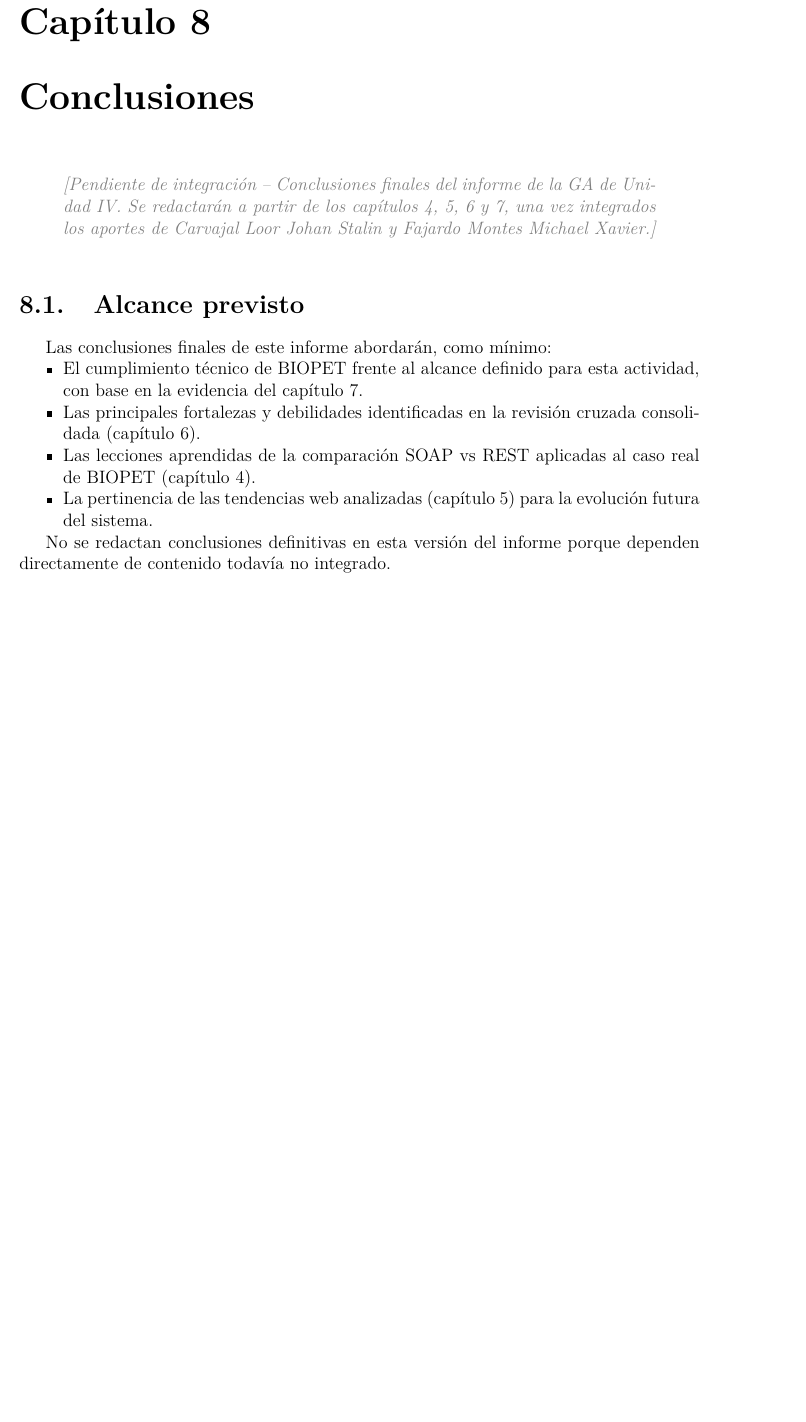
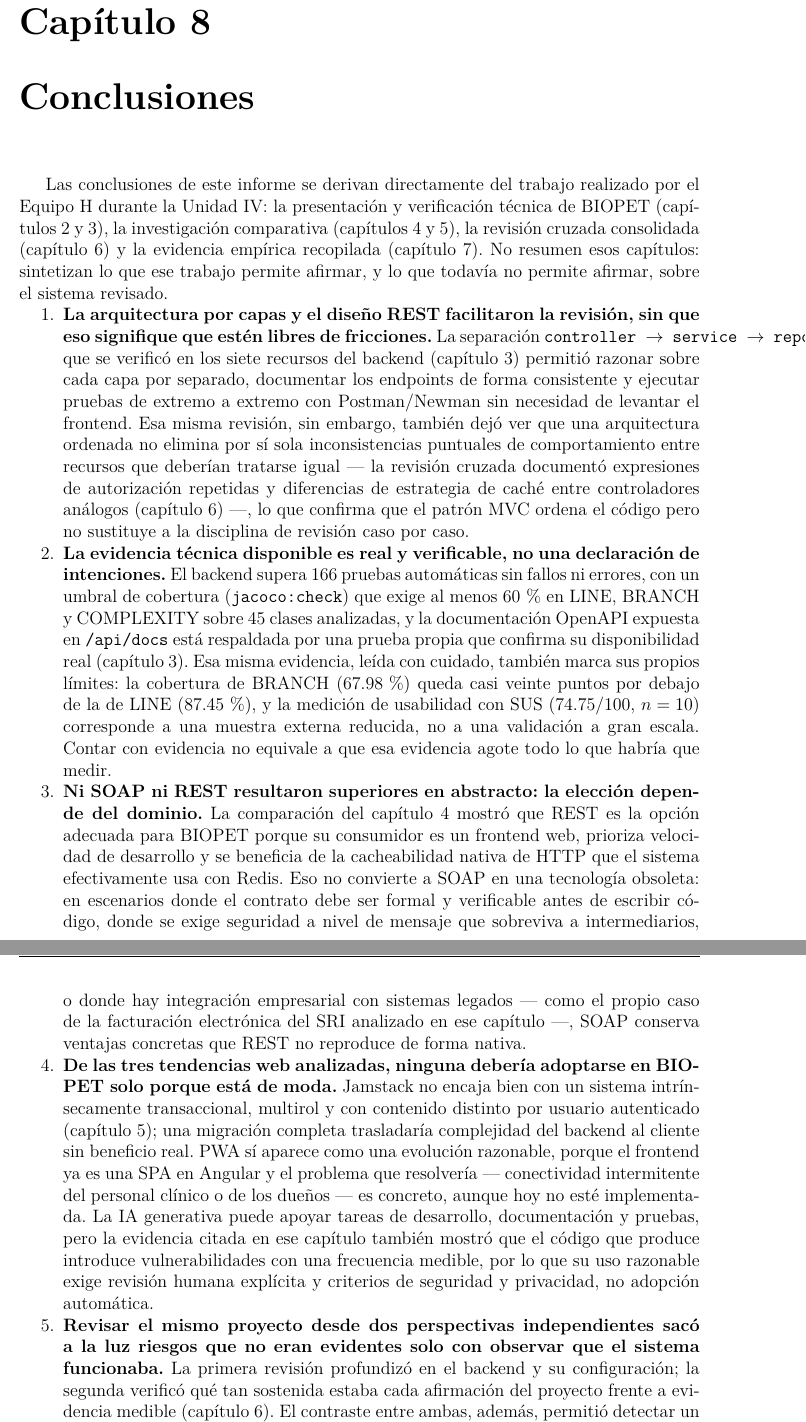
Before and after one commit to Grinjoww/ENTREGA-FINAL-BIOPET, a LaTeX document (docs/u4/informe/main.tex, which reads docs/u4/informe/secciones/08-conclusiones.tex): part of page 29 of 33 before the commit and two parts of pages 29 and 30 of 34 after it, the two joined at a grey line, cut so that both start at the same text, the shorter picture padded with empty space. Compiled offline with pdfLaTeX.

Commit message:
docs(ga): redactar conclusiones finales de Unidad IV

```diff
--- a/docs/u4/informe/secciones/08-conclusiones.tex
+++ b/docs/u4/informe/secciones/08-conclusiones.tex
@@ -1,33 +1,79 @@
 \chapter{Conclusiones}
 \label{cap:conclusiones}
 
-% TODO: redactar las conclusiones finales una vez integrados:
-%   - Capitulo 4 (SOAP vs REST, Carvajal)
-%   - Capitulo 5 (Tendencias web, Fajardo)
-%   - Capitulo 6 (Revision cruzada consolidada, Carvajal + Fajardo)
-%
-% Las conclusiones deben derivarse de esos aportes y de los resultados del
-% capitulo 7, no redactarse de forma independiente ni anticipada.
+Las conclusiones de este informe se derivan directamente del trabajo
+realizado por el \equipoga\ durante la Unidad IV: la presentaci\'on y
+verificaci\'on t\'ecnica de BIOPET (cap\'itulos~\ref{cap:presentacion-pfc}
+y~\ref{cap:mvc-api-rest}), la investigaci\'on comparativa
+(cap\'itulos~\ref{cap:soap-vs-rest} y~\ref{cap:tendencias-web}), la
+revisi\'on cruzada consolidada (cap\'itulo~\ref{cap:revision-cruzada}) y la
+evidencia emp\'irica recopilada (cap\'itulo~\ref{cap:resultados}). No
+resumen esos cap\'itulos: sintetizan lo que ese trabajo permite afirmar, y
+lo que todav\'ia no permite afirmar, sobre el sistema revisado.
 
-\pendienteIntegracion{Conclusiones finales del informe de la GA de Unidad IV. Se redactar\'an a partir de los cap\'itulos~\ref{cap:soap-vs-rest}, \ref{cap:tendencias-web}, \ref{cap:revision-cruzada}\ y~\ref{cap:resultados}, una vez integrados los aportes de Carvajal Loor Johan Stalin y Fajardo Montes Michael Xavier.}
+\begin{enumerate}[nosep]
 
-\section{Alcance previsto}
-\label{sec:conclusiones-alcance}
+\item \textbf{La arquitectura por capas y el dise\~no REST facilitaron la
+revisi\'on, sin que eso signifique que est\'en libres de fricciones.} La
+separaci\'on \texttt{controller~$\to$~service~$\to$~repository} que se
+verific\'o en los siete recursos del backend (cap\'itulo~\ref{cap:mvc-api-rest})
+permiti\'o razonar sobre cada capa por separado, documentar los endpoints de
+forma consistente y ejecutar pruebas de extremo a extremo con Postman/Newman
+sin necesidad de levantar el frontend. Esa misma revisi\'on, sin embargo,
+tambi\'en dej\'o ver que una arquitectura ordenada no elimina por s\'i sola
+inconsistencias puntuales de comportamiento entre recursos que deber\'ian
+tratarse igual --- la revisi\'on cruzada document\'o expresiones de
+autorizaci\'on repetidas y diferencias de estrategia de cach\'e entre
+controladores an\'alogos (cap\'itulo~\ref{cap:revision-cruzada}) ---, lo
+que confirma que el patr\'on MVC ordena el c\'odigo pero no sustituye a la
+disciplina de revisi\'on caso por caso.
 
-Las conclusiones finales de este informe abordar\'an, como m\'inimo:
+\item \textbf{La evidencia t\'ecnica disponible es real y verificable, no una
+declaraci\'on de intenciones.} El backend supera 166 pruebas autom\'aticas
+sin fallos ni errores, con un umbral de cobertura (\texttt{jacoco:check})
+que exige al menos 60\,\% en LINE, BRANCH y COMPLEXITY sobre 45 clases
+analizadas, y la documentaci\'on OpenAPI expuesta en \texttt{/api/docs} est\'a
+respaldada por una prueba propia que confirma su disponibilidad real
+(cap\'itulo~\ref{cap:mvc-api-rest}). Esa misma evidencia, le\'ida con
+cuidado, tambi\'en marca sus propios l\'imites: la cobertura de BRANCH
+(67.98\,\%) queda casi veinte puntos por debajo de la de LINE (87.45\,\%), y
+la medici\'on de usabilidad con SUS (74.75/100, $n=10$) corresponde a una
+muestra externa reducida, no a una validaci\'on a gran escala. Contar con
+evidencia no equivale a que esa evidencia agote todo lo que habr\'ia que
+medir.
 
-\begin{itemize}[nosep]
-  \item El cumplimiento t\'ecnico de BIOPET frente al alcance definido
-    para esta actividad, con base en la evidencia del
-    cap\'itulo~\ref{cap:resultados}.
-  \item Las principales fortalezas y debilidades identificadas en la
-    revisi\'on cruzada consolidada (cap\'itulo~\ref{cap:revision-cruzada}).
-  \item Las lecciones aprendidas de la comparaci\'on SOAP vs REST aplicadas
-    al caso real de BIOPET (cap\'itulo~\ref{cap:soap-vs-rest}).
-  \item La pertinencia de las tendencias web analizadas
-    (cap\'itulo~\ref{cap:tendencias-web}) para la evoluci\'on futura del
-    sistema.
-\end{itemize}
+\item \textbf{Ni SOAP ni REST resultaron superiores en abstracto: la
+elecci\'on depende del dominio.} La comparaci\'on del
+cap\'itulo~\ref{cap:soap-vs-rest} mostr\'o que REST es la opci\'on adecuada
+para BIOPET porque su consumidor es un frontend web, prioriza velocidad de
+desarrollo y se beneficia de la cacheabilidad nativa de HTTP que el sistema
+efectivamente usa con Redis. Eso no convierte a SOAP en una tecnolog\'ia
+obsoleta: en escenarios donde el contrato debe ser formal y verificable
+antes de escribir c\'odigo, donde se exige seguridad a nivel de mensaje que
+sobreviva a intermediarios, o donde hay integraci\'on empresarial con
+sistemas legados --- como el propio caso de la facturaci\'on electr\'onica
+del SRI analizado en ese cap\'itulo ---, SOAP conserva ventajas concretas
+que REST no reproduce de forma nativa.
 
-No se redactan conclusiones definitivas en esta versi\'on del informe
-porque dependen directamente de contenido todav\'ia no integrado.
+\item \textbf{De las tres tendencias web analizadas, ninguna deber\'ia
+adoptarse en BIOPET solo porque est\'a de moda.} Jamstack no encaja bien con
+un sistema intr\'insecamente transaccional, multirol y con contenido
+distinto por usuario autenticado (cap\'itulo~\ref{cap:tendencias-web}); una
+migraci\'on completa trasladar\'ia complejidad del backend al cliente sin
+beneficio real. PWA s\'i aparece como una evoluci\'on razonable, porque el
+frontend ya es una SPA en Angular y el problema que resolver\'ia ---
+conectividad intermitente del personal cl\'inico o de los due\~nos --- es
+concreto, aunque hoy no est\'e implementada. La IA generativa puede apoyar
+tareas de desarrollo, documentaci\'on y pruebas, pero la evidencia citada en
+ese cap\'itulo tambi\'en mostr\'o que el c\'odigo que produce introduce
+vulnerabilidades con una frecuencia medible, por lo que su uso razonable
+exige revisi\'on humana expl\'icita y criterios de seguridad y privacidad,
+no adopci\'on autom\'atica.
+
+\item \textbf{Revisar el mismo proyecto desde dos perspectivas
+independientes sac\'o a la luz riesgos que no eran evidentes solo con
+observar que el sistema funcionaba.} La primera revisi\'on profundiz\'o en
+el backend y su configuraci\'on; la segunda verific\'o qu\'e tan sostenida
+estaba cada afirmaci\'on del proyecto frente a evidencia medible
+(cap\'itulo~\ref{cap:revision-cruzada}). El contraste entre ambas, adem\'as,
+permiti\'o detectar un hallazgo que ninguna de las dos hab\'ia se\~nalado
```
Also changed, not shown: docs/u4/informe/secciones/08-conclusiones.tex (25 more changed lines).
